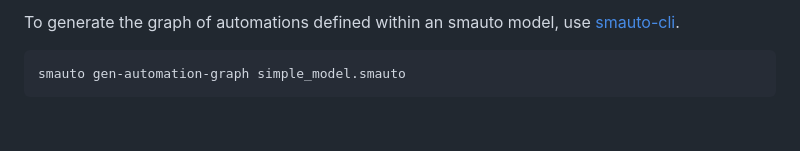
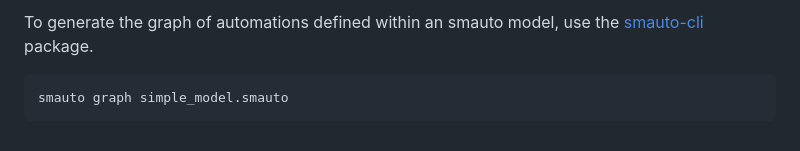
Before and after one commit to robotics-4-all/smauto, a Markdown page: README.md, the part around the change printed below. Rendered like a GitHub page.

````diff
--- a/README.md
+++ b/README.md
@@ -276,7 +276,7 @@ Below is the graph of the automation defined in ![simple_model example](examples
 
-To generate the graph of automations defined within an smauto model, use
-[smauto-cli](https://github.com/robotics-4-all/smauto-cli).
+To generate the graph of automations defined within an smauto model, use the
+[smauto-cli](https://github.com/robotics-4-all/smauto-cli) package.
 
 ```bash
-smauto gen-automation-graph simple_model.smauto
+smauto graph simple_model.smauto
 ```
````
Also changed, not shown: other parts of README.md (+2 -2 lines).
